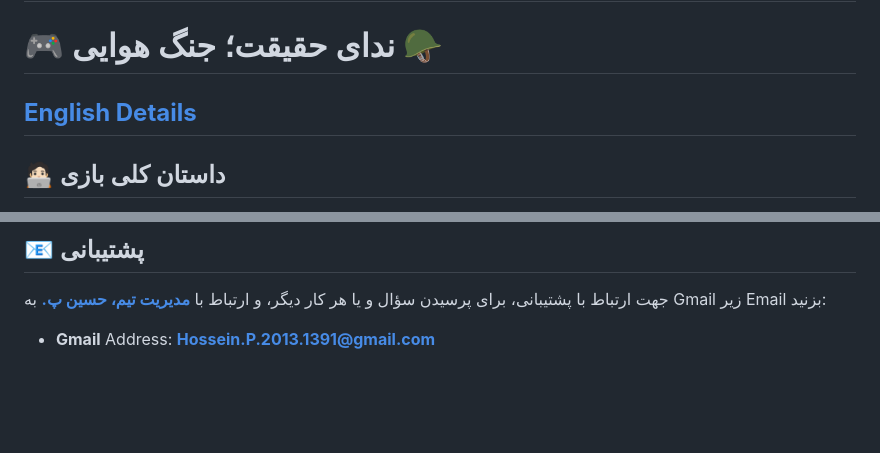
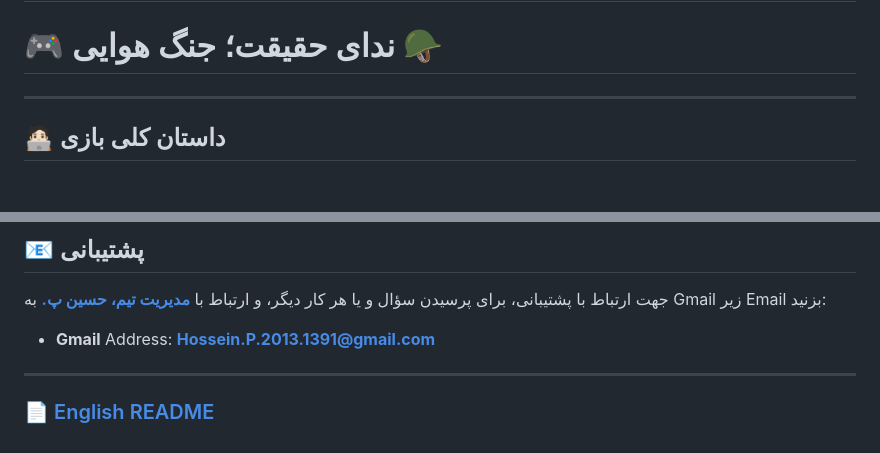
Before and after one commit to HP2000C/Call-of-Truth-Air-War, a Markdown page: README.md, 2 parts joined by grey strips. Rendered like a GitHub page; blank space fills up the shorter version.

```diff
--- a/README.md
+++ b/README.md
@@ -1,6 +1,6 @@
 # 🎮 Call of Truth; Air War 🪖
 # 🎮 ندای حقیقت؛ جنگ هوایی 🪖
-[**English Details**](README-En.md)
+
 ---
 
 ## 🧑🏻‍💻 داستان کلی بازی
@@ -67,3 +67,7 @@
 جهت ارتباط با پشتیبانی، برای پرسیدن سؤال و یا هر کار دیگر، و ارتباط با [**مدیریت تیم، حسین پ.**](https://GitHub.com/HP2000C) به Gmail زیر Email بزنید:
 
 - **Gmail** Address: **Hossein.P.2013.1391@gmail.com**
+
+---
+
+### [📄 English README](README-EN.md)
```
